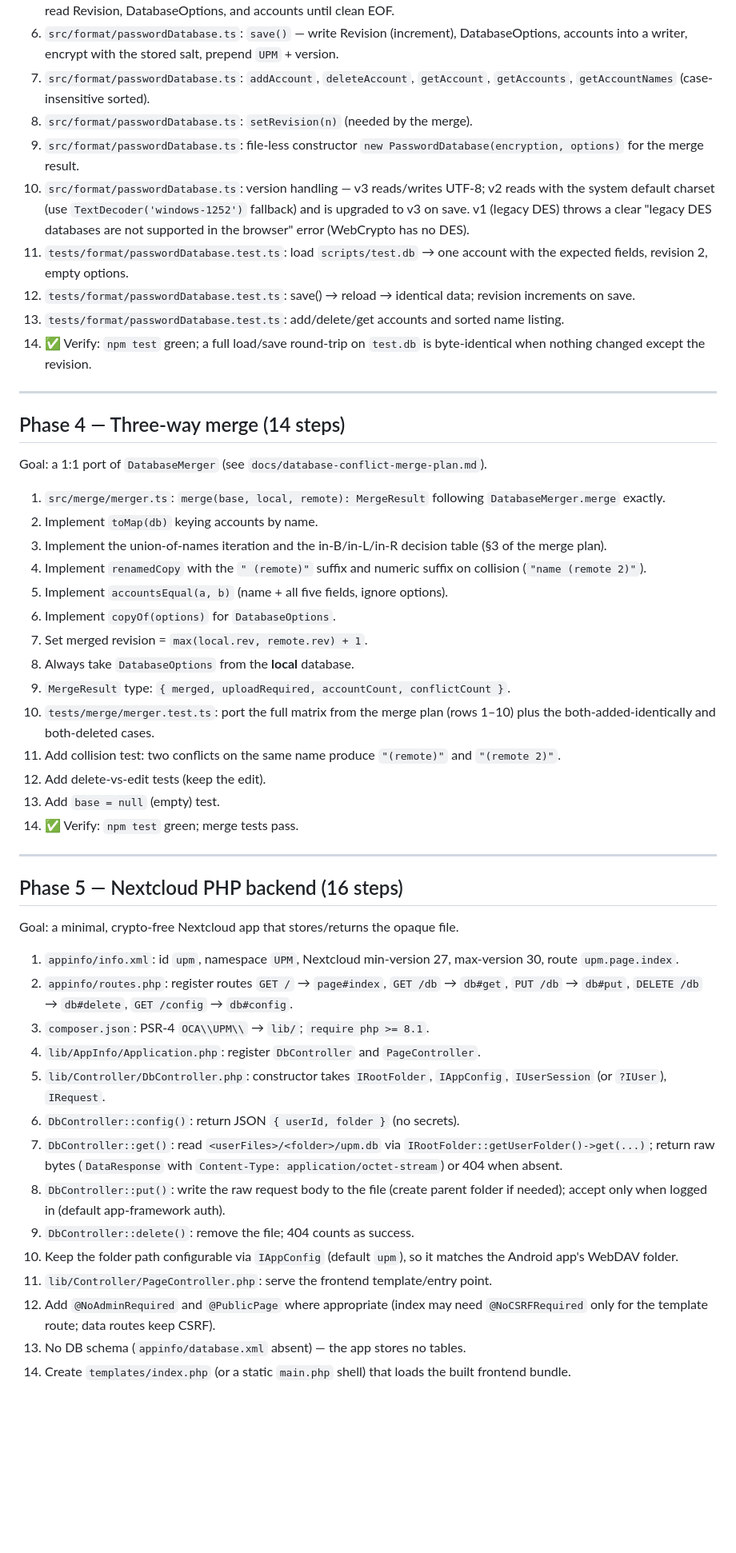
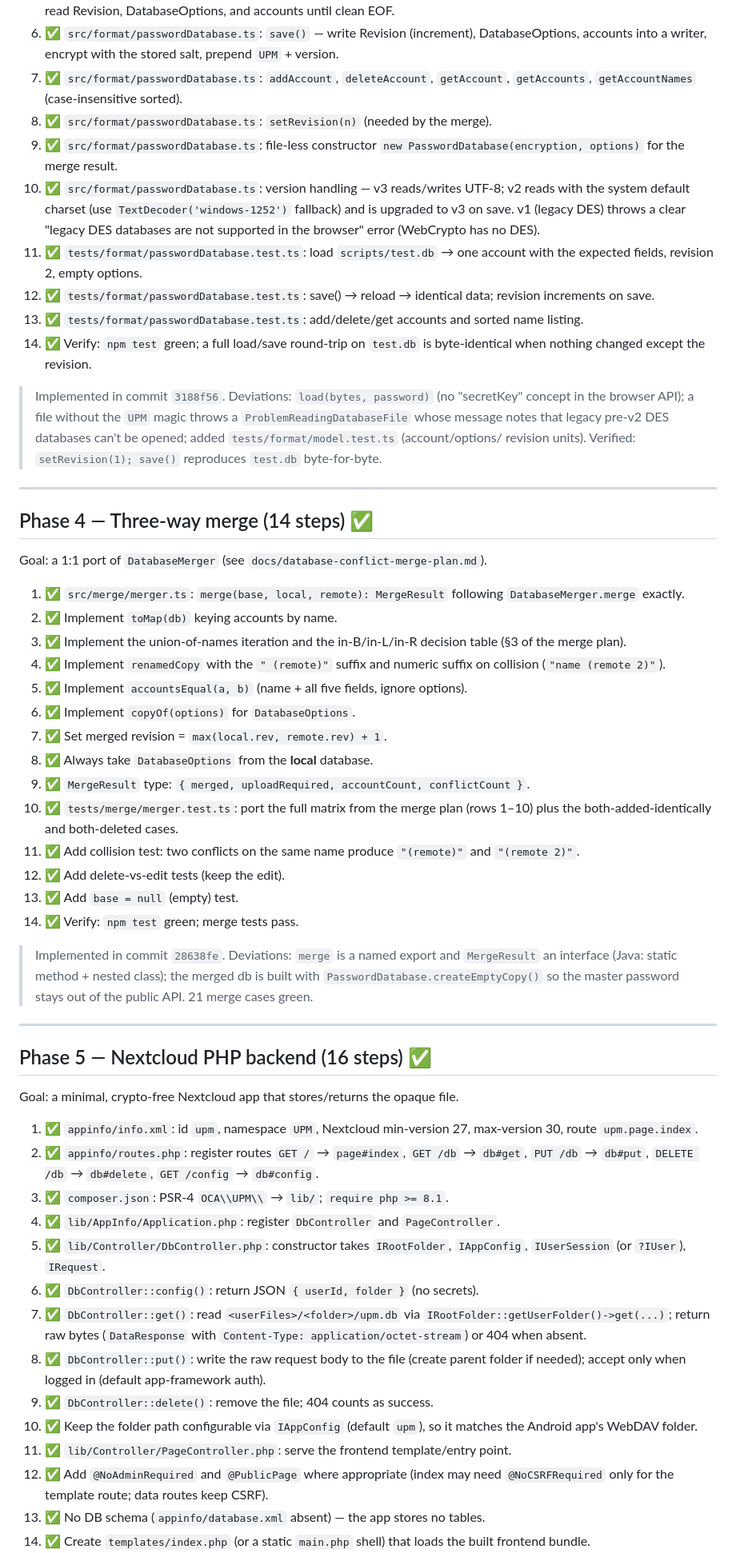
Before and after one commit to majorkingleo/upm-nextcloud, a Markdown page: doc/implementation-checklist.md, the part around one of its changes. Shown at 80% size. Drawn GitHub-style; blank space fills up the shorter version.

Commit message:
checklist: mark Phases 1-5 complete

```diff
--- a/doc/implementation-checklist.md
+++ b/doc/implementation-checklist.md
@@ -120,83 +131,95 @@ Goal: `PasswordDatabase` and friends, loading `scripts/test.db`.
    header, decrypt (via Phase 1), then read Revision, DatabaseOptions, and
    accounts until clean EOF.
-6. `src/format/passwordDatabase.ts`: `save()` — write Revision (increment),
+6. ✅ `src/format/passwordDatabase.ts`: `save()` — write Revision (increment),
    DatabaseOptions, accounts into a writer, encrypt with the stored salt, prepend
    `UPM` + version.
-7. `src/format/passwordDatabase.ts`: `addAccount`, `deleteAccount`,
+7. ✅ `src/format/passwordDatabase.ts`: `addAccount`, `deleteAccount`,
    `getAccount`, `getAccounts`, `getAccountNames` (case-insensitive sorted).
-8. `src/format/passwordDatabase.ts`: `setRevision(n)` (needed by the merge).
-9. `src/format/passwordDatabase.ts`: file-less constructor
+8. ✅ `src/format/passwordDatabase.ts`: `setRevision(n)` (needed by the merge).
+9. ✅ `src/format/passwordDatabase.ts`: file-less constructor
    `new PasswordDatabase(encryption, options)` for the merge result.
-10. `src/format/passwordDatabase.ts`: version handling — v3 reads/writes UTF-8;
+10. ✅ `src/format/passwordDatabase.ts`: version handling — v3 reads/writes UTF-8;
     v2 reads with the system default charset (use `TextDecoder('windows-1252')`
     fallback) and is upgraded to v3 on save. v1 (legacy DES) throws a clear
     "legacy DES databases are not supported in the browser" error (WebCrypto
     has no DES).
-11. `tests/format/passwordDatabase.test.ts`: load `scripts/test.db` → one account
+11. ✅ `tests/format/passwordDatabase.test.ts`: load `scripts/test.db` → one account
     with the expected fields, revision 2, empty options.
-12. `tests/format/passwordDatabase.test.ts`: save() → reload → identical data;
+12. ✅ `tests/format/passwordDatabase.test.ts`: save() → reload → identical data;
     revision increments on save.
-13. `tests/format/passwordDatabase.test.ts`: add/delete/get accounts and sorted
+13. ✅ `tests/format/passwordDatabase.test.ts`: add/delete/get accounts and sorted
     name listing.
 14. ✅ Verify: `npm test` green; a full load/save round-trip on `test.db` is
     byte-identical when nothing changed except the revision.
 
+> Implemented in commit `3188f56`. Deviations: `load(bytes, password)` (no
+> "secretKey" concept in the browser API); a file without the `UPM` magic throws
+> a `ProblemReadingDatabaseFile` whose message notes that legacy pre-v2 DES
+> databases can't be opened; added `tests/format/model.test.ts` (account/options/
+> revision units). Verified: `setRevision(1); save()` reproduces `test.db`
+> byte-for-byte.
+
 ---
 
-## Phase 4 — Three-way merge (14 steps)
+## Phase 4 — Three-way merge (14 steps) ✅
 
 Goal: a 1:1 port of `DatabaseMerger` (see `docs/database-conflict-merge-plan.md`).
 
-1. `src/merge/merger.ts`: `merge(base, local, remote): MergeResult` following
+1. ✅ `src/merge/merger.ts`: `merge(base, local, remote): MergeResult` following
    `DatabaseMerger.merge` exactly.
-2. Implement `toMap(db)` keying accounts by name.
-3. Implement the union-of-names iteration and the in-B/in-L/in-R decision table
+2. ✅ Implement `toMap(db)` keying accounts by name.
+3. ✅ Implement the union-of-names iteration and the in-B/in-L/in-R decision table
    (§3 of the merge plan).
-4. Implement `renamedCopy` with the `" (remote)"` suffix and numeric suffix on
+4. ✅ Implement `renamedCopy` with the `" (remote)"` suffix and numeric suffix on
    collision (`"name (remote 2)"`).
-5. Implement `accountsEqual(a, b)` (name + all five fields, ignore options).
-6. Implement `copyOf(options)` for `DatabaseOptions`.
-7. Set merged revision = `max(local.rev, remote.rev) + 1`.
-8. Always take `DatabaseOptions` from the **local** database.
-9. `MergeResult` type: `{ merged, uploadRequired, accountCount, conflictCount }`.
-10. `tests/merge/merger.test.ts`: port the full matrix from the merge plan
+5. ✅ Implement `accountsEqual(a, b)` (name + all five fields, ignore options).
+6. ✅ Implement `copyOf(options)` for `DatabaseOptions`.
+7. ✅ Set merged revision = `max(local.rev, remote.rev) + 1`.
+8. ✅ Always take `DatabaseOptions` from the **local** database.
+9. ✅ `MergeResult` type: `{ merged, uploadRequired, accountCount, conflictCount }`.
+10. ✅ `tests/merge/merger.test.ts`: port the full matrix from the merge plan
     (rows 1–10) plus the both-added-identically and both-deleted cases.
-11. Add collision test: two conflicts on the same name produce
+11. ✅ Add collision test: two conflicts on the same name produce
     `"(remote)"` and `"(remote 2)"`.
-12. Add delete-vs-edit tests (keep the edit).
-13. Add `base = null` (empty) test.
+12. ✅ Add delete-vs-edit tests (keep the edit).
+13. ✅ Add `base = null` (empty) test.
 14. ✅ Verify: `npm test` green; merge tests pass.
+
+> Implemented in commit `28638fe`. Deviations: `merge` is a named export and
+> `MergeResult` an interface (Java: static method + nested class); the merged db
+> is built with `PasswordDatabase.createEmptyCopy()` so the master password stays
+> out of the public API. 21 merge cases green.
 
 ---
 
-## Phase 5 — Nextcloud PHP backend (16 steps)
+## Phase 5 — Nextcloud PHP backend (16 steps) ✅
 
 Goal: a minimal, crypto-free Nextcloud app that stores/returns the opaque file.
 
-1. `appinfo/info.xml`: id `upm`, namespace `UPM`, Nextcloud min-version 27,
+1. ✅ `appinfo/info.xml`: id `upm`, namespace `UPM`, Nextcloud min-version 27,
    max-version 30, route `upm.page.index`.
-2. `appinfo/routes.php`: register routes
+2. ✅ `appinfo/routes.php`: register routes
    `GET /` → `page#index`,
    `GET /db` → `db#get`,
    `PUT /db` → `db#put`,
    `DELETE /db` → `db#delete`,
    `GET /config` → `db#config`.
-3. `composer.json`: PSR-4 `OCA\\UPM\\` → `lib/`; `require php >= 8.1`.
-4. `lib/AppInfo/Application.php`: register `DbController` and `PageController`.
-5. `lib/Controller/DbController.php`: constructor takes `IRootFolder`,
+3. ✅ `composer.json`: PSR-4 `OCA\\UPM\\` → `lib/`; `require php >= 8.1`.
+4. ✅ `lib/AppInfo/Application.php`: register `DbController` and `PageController`.
+5. ✅ `lib/Controller/DbController.php`: constructor takes `IRootFolder`,
    `IAppConfig`, `IUserSession` (or `?IUser`), `IRequest`.
-6. `DbController::config()`: return JSON `{ userId, folder }` (no secrets).
-7. `DbController::get()`: read `<userFiles>/<folder>/upm.db` via
+6. ✅ `DbController::config()`: return JSON `{ userId, folder }` (no secrets).
+7. ✅ `DbController::get()`: read `<userFiles>/<folder>/upm.db` via
    `IRootFolder::getUserFolder()->get(...)`; return raw bytes (`DataResponse`
    with `Content-Type: application/octet-stream`) or 404 when absent.
-8. `DbController::put()`: write the raw request body to the file (create parent
+8. ✅ `DbController::put()`: write the raw request body to the file (create parent
    folder if needed); accept only when logged in (default app-framework auth).
-9. `DbController::delete()`: remove the file; 404 counts as success.
-10. Keep the folder path configurable via `IAppConfig` (default `upm`), so it
+9. ✅ `DbController::delete()`: remove the file; 404 counts as success.
+10. ✅ Keep the folder path configurable via `IAppConfig` (default `upm`), so it
     matches the Android app's WebDAV folder.
-11. `lib/Controller/PageController.php`: serve the frontend template/entry point.
-12. Add `@NoAdminRequired` and `@PublicPage` where appropriate (index may need
+11. ✅ `lib/Controller/PageController.php`: serve the frontend template/entry point.
+12. ✅ Add `@NoAdminRequired` and `@PublicPage` where appropriate (index may need
     `@NoCSRFRequired` only for the template route; data routes keep CSRF).
-13. No DB schema (`appinfo/database.xml` absent) — the app stores no tables.
-14. Create `templates/index.php` (or a static `main.php` shell) that loads the
+13. ✅ No DB schema (`appinfo/database.xml` absent) — the app stores no tables.
+14. ✅ Create `templates/index.php` (or a static `main.php` shell) that loads the
     built frontend bundle.
```
Also changed, not shown: other parts of doc/implementation-checklist.md (+55 -31 lines).
